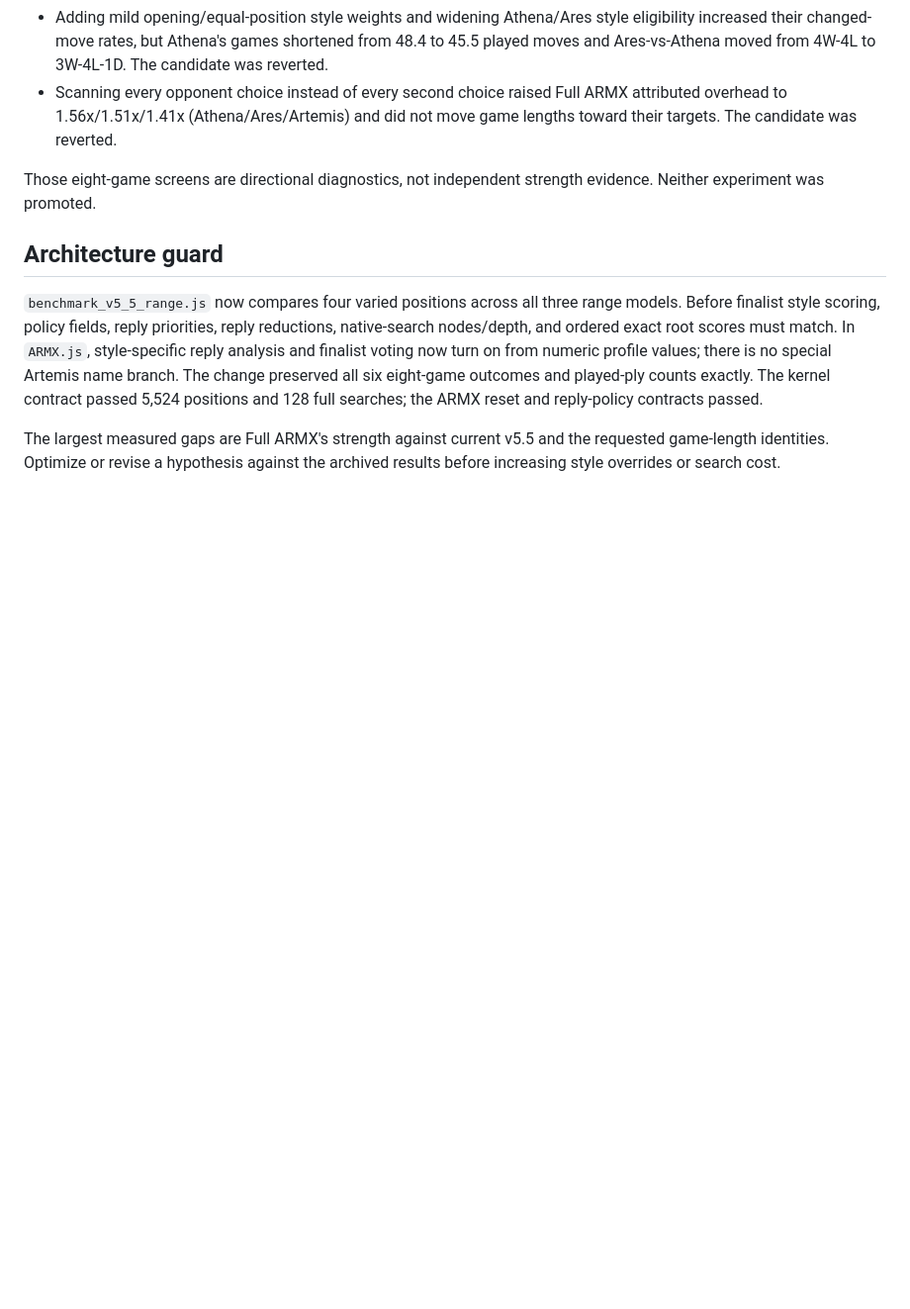
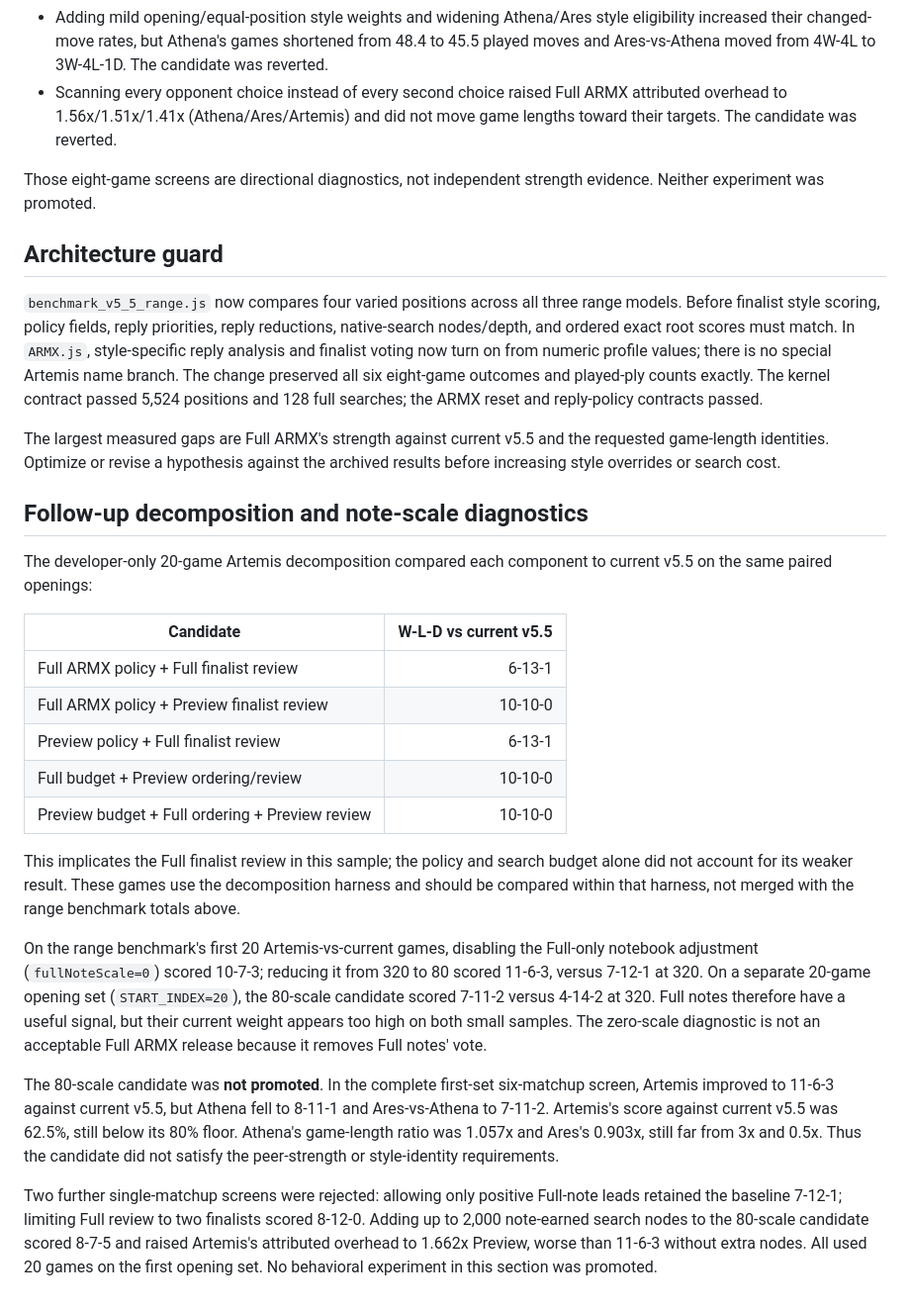
Before and after one commit to Grogu1010/StoneFish, a Markdown page: DEV_FULL_ARMX_RANGE.md, the part around the change. Shown at 99% size. GitHub-like rendering; blank space fills up the shorter version.

Commit message:
Record Full ARMX finalist-review diagnosis

```diff
--- a/DEV_FULL_ARMX_RANGE.md
+++ b/DEV_FULL_ARMX_RANGE.md
@@ -58,3 +58,43 @@ reset and reply-policy contracts passed.
 The largest measured gaps are Full ARMX's strength against current v5.5 and
 the requested game-length identities. Optimize or revise a hypothesis against
 the archived results before increasing style overrides or search cost.
+
+## Follow-up decomposition and note-scale diagnostics
+
+The developer-only 20-game Artemis decomposition compared each component to
+current v5.5 on the same paired openings:
+
+| Candidate | W-L-D vs current v5.5 |
+| --- | ---: |
+| Full ARMX policy + Full finalist review | 6-13-1 |
+| Full ARMX policy + Preview finalist review | 10-10-0 |
+| Preview policy + Full finalist review | 6-13-1 |
+| Full budget + Preview ordering/review | 10-10-0 |
+| Preview budget + Full ordering + Preview review | 10-10-0 |
+
+This implicates the Full finalist review in this sample; the policy and search
+budget alone did not account for its weaker result. These games use the
+decomposition harness and should be compared within that harness, not merged
+with the range benchmark totals above.
+
+On the range benchmark's first 20 Artemis-vs-current games, disabling the
+Full-only notebook adjustment (`fullNoteScale=0`) scored 10-7-3; reducing it
+from 320 to 80 scored 11-6-3, versus 7-12-1 at 320. On a separate 20-game
+opening set (`START_INDEX=20`), the 80-scale candidate scored 7-11-2 versus
+4-14-2 at 320. Full notes therefore have a useful signal, but their current
+weight appears too high on both small samples. The zero-scale diagnostic is
+not an acceptable Full ARMX release because it removes Full notes' vote.
+
+The 80-scale candidate was **not promoted**. In the complete first-set
+six-matchup screen, Artemis improved to 11-6-3 against current v5.5, but
+Athena fell to 8-11-1 and Ares-vs-Athena to 7-11-2. Artemis's score against
+current v5.5 was 62.5%, still below its 80% floor. Athena's game-length ratio
+was 1.057x and Ares's 0.903x, still far from 3x and 0.5x. Thus the candidate
+did not satisfy the peer-strength or style-identity requirements.
+
+Two further single-matchup screens were rejected: allowing only positive
+Full-note leads retained the baseline 7-12-1; limiting Full review to two
+finalists scored 8-12-0. Adding up to 2,000 note-earned search nodes to the
+80-scale candidate scored 8-7-5 and raised Artemis's attributed overhead to
+1.662x Preview, worse than 11-6-3 without extra nodes. All used 20 games on
+the first opening set. No behavioral experiment in this section was promoted.
```
